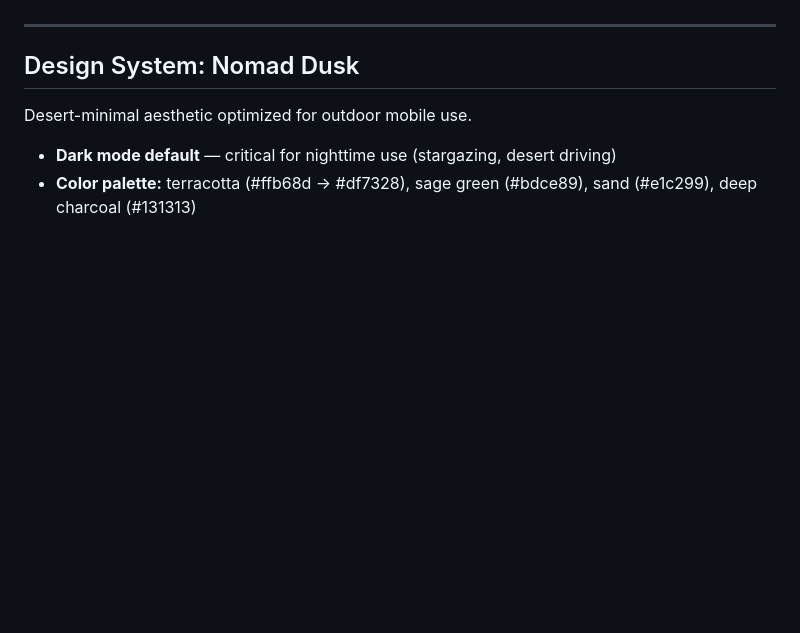
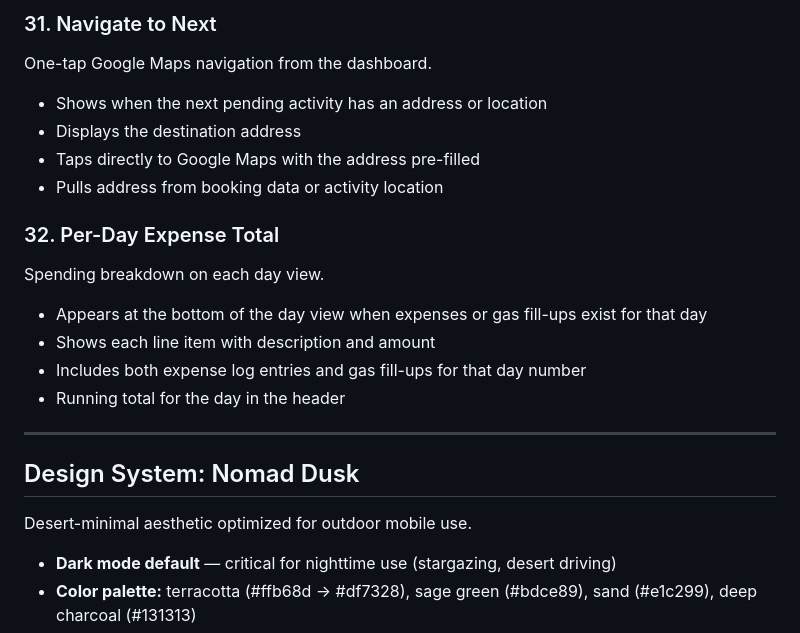
Before and after one commit to bTspm/trip-track, a Markdown page: FEATURES.md, the part around one of its changes. Rendered like a GitHub page; blank space fills up the shorter version.

```diff
--- a/FEATURES.md
+++ b/FEATURES.md
@@ -345,3 +395,21 @@ Works without internet after first load.
+### 31. Navigate to Next
+
+One-tap Google Maps navigation from the dashboard.
+
+- Shows when the next pending activity has an address or location
+- Displays the destination address
+- Taps directly to Google Maps with the address pre-filled
+- Pulls address from booking data or activity location
+
+### 32. Per-Day Expense Total
+
+Spending breakdown on each day view.
+
+- Appears at the bottom of the day view when expenses or gas fill-ups exist for that day
+- Shows each line item with description and amount
+- Includes both expense log entries and gas fill-ups for that day number
+- Running total for the day in the header
+
 ---
 
 ## Design System: Nomad Dusk
```
Also changed, not shown: other parts of FEATURES.md (+50 -0 lines).
